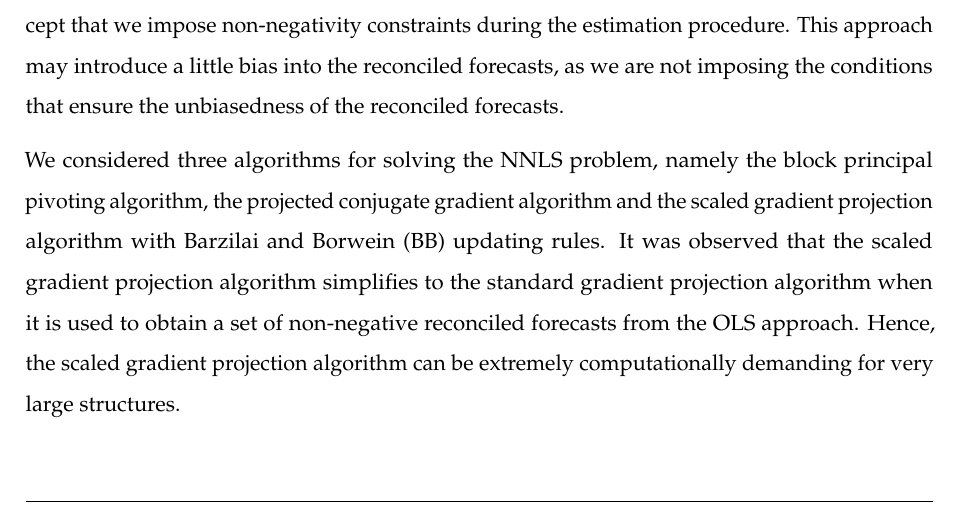
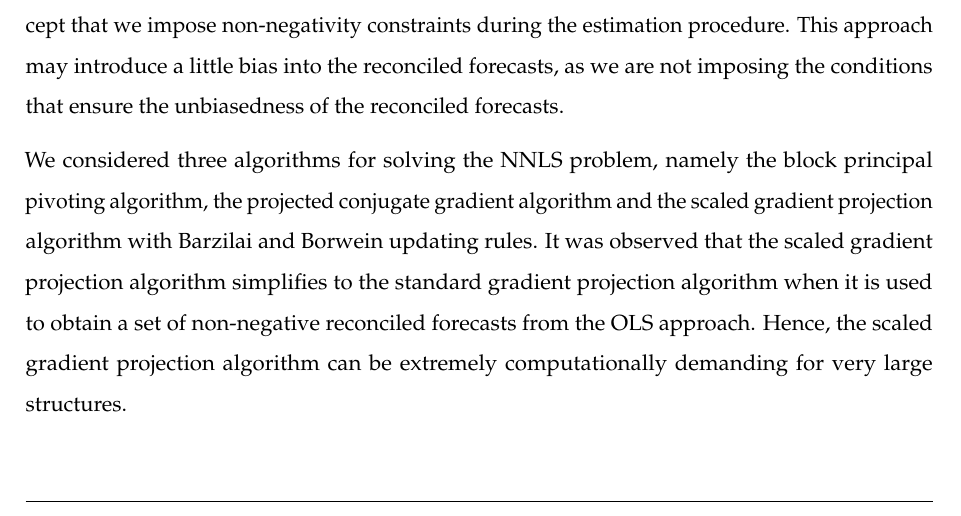
Before and after one commit to robjhyndman/non-negative-mint, a LaTeX paper (nonnegativemint.tex): part of page 23 of 26, cut so that both start at the same text. The pictures show the PDF file nonnegativemint.pdf that the author committed with the source.

Commit message:
Updated conclusion

```diff
--- a/nonnegativemint.tex
+++ b/nonnegativemint.tex
@@ -1293,7 +1293,7 @@ We have addressed a limitation of existing forecast reconciliation approaches by
 
 Our approach results in similar reconciled forecasts to the MinT algorithm (and its variants), except that we impose non-negativity constraints during the estimation procedure. This approach may introduce a little bias into the reconciled forecasts, as we are not imposing the conditions that ensure the unbiasedness of the reconciled forecasts.
 
-We considered three algorithms for solving the NNLS problem, namely the block principal pivoting algorithm, the projected conjugate gradient algorithm and the scaled gradient projection algorithm with Barzilai and Borwein (BB) updating rules. It was observed that the scaled gradient projection algorithm simplifies to the standard gradient projection algorithm when it is used to obtain a set of non-negative reconciled forecasts from the OLS approach. Hence, the scaled gradient projection algorithm can be extremely computationally demanding for very large structures.
+We considered three algorithms for solving the NNLS problem, namely the block principal pivoting algorithm, the projected conjugate gradient algorithm and the scaled gradient projection algorithm with Barzilai and Borwein updating rules. It was observed that the scaled gradient projection algorithm simplifies to the standard gradient projection algorithm when it is used to obtain a set of non-negative reconciled forecasts from the OLS approach. Hence, the scaled gradient projection algorithm can be extremely computationally demanding for very large structures.
 
 The computational efficiency of these algorithms was evaluated using a set of Monte Carlo simulation experiments and an empirical application using the Australian domestic tourism data. We considered two choices of the initial solution: base forecasts at the most disaggregated level and the (projected) unconstrained least squares solution. The former choice is not applicable for the block principal pivoting algorithm and  thatlatter choice only allows the block principal pivoting algorithm to be used for OLS and WLS\@. A projected unconstrained solution is necessary for the projected conjugate gradient algorithm and the scaled gradient projection algorithm, as they need a feasible initial solution. We observed that the unconstrained least squares solution is a better choice. Moreover, the results demonstrated that the block principal pivoting algorithm outperforms the other algorithms considered. This gain in efficiency can be partially attributed to the alternative representation of the MinT approach. The algorithm propagates by \begin{inparaenum}[(i)] \item removing any infeasible nodes from the structure and \item considering the removed nodes as zero, then performing unconstrained least squares on the reduced structure. \end{inparaenum} Hence, the alternative solution is very beneficial in the second stage of the algorithm.
 
```
Also changed, not shown: nonnegativemint.pdf.
